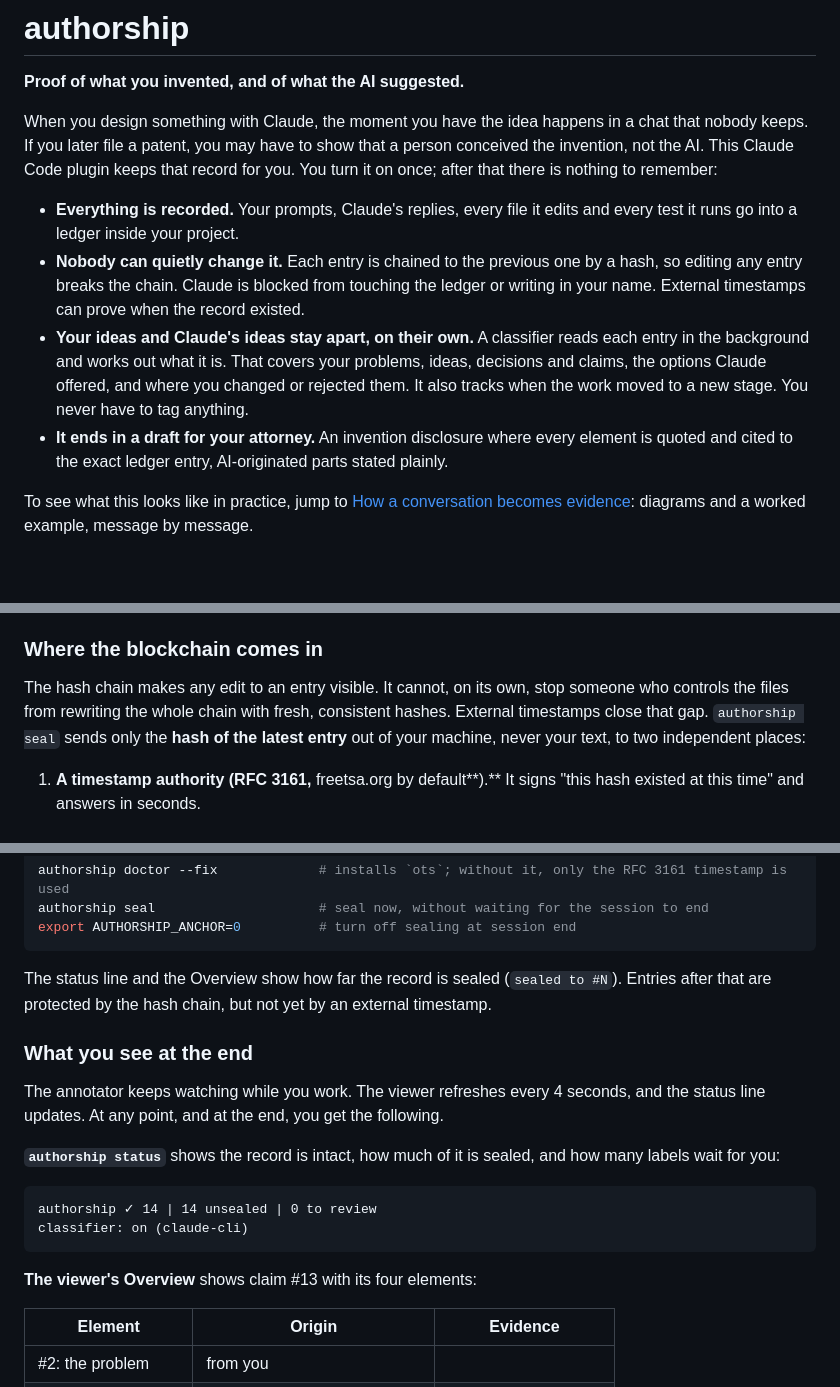
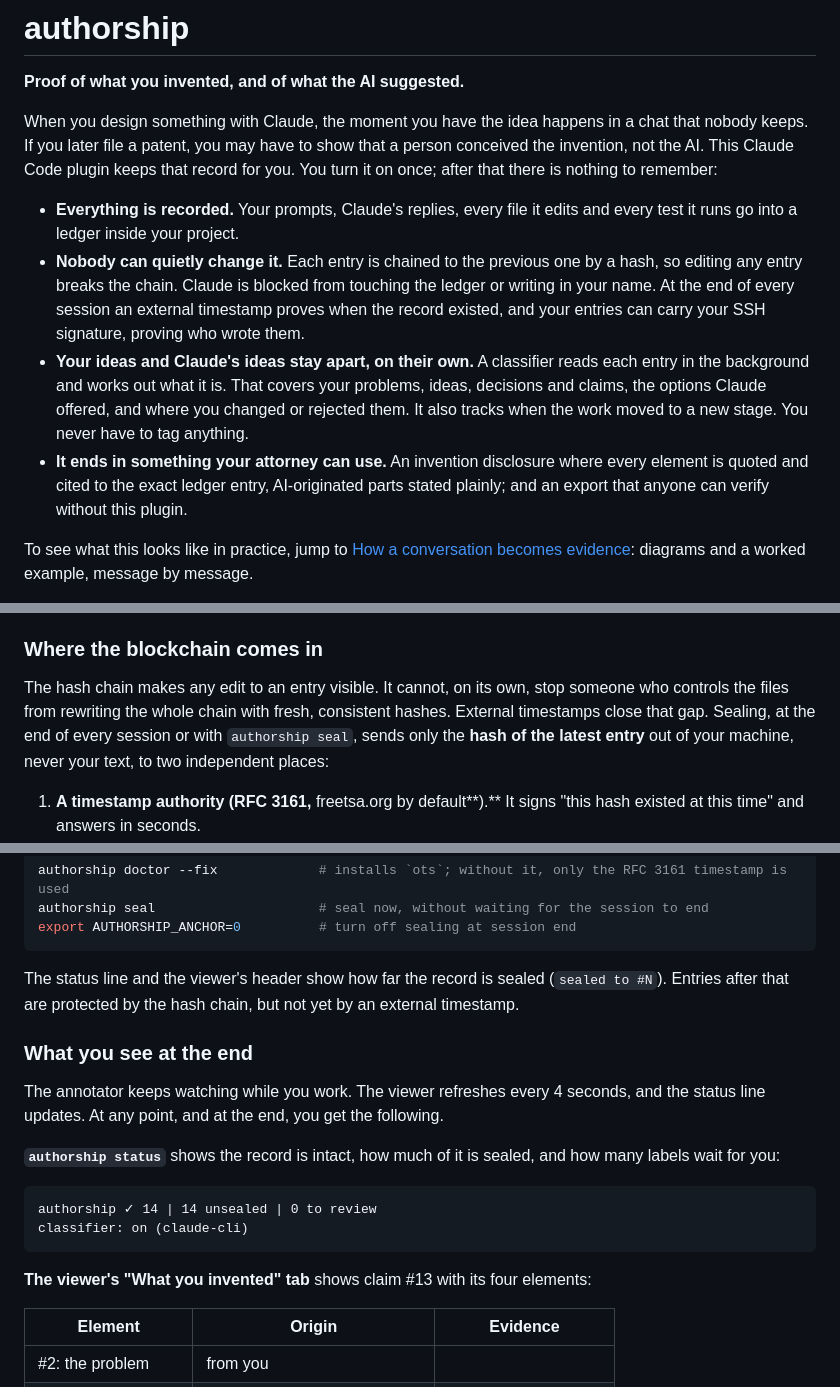
Before and after one commit to PedroVela/authorship, a Markdown page: README.md, 3 parts joined by grey strips. Rendered like a GitHub page; blank space fills up the shorter version.

````diff
--- a/README.md
+++ b/README.md
@@ -5,9 +5,9 @@
 When you design something with Claude, the moment you have the idea happens in a chat that nobody keeps. If you later file a patent, you may have to show that a person conceived the invention, not the AI. This Claude Code plugin keeps that record for you. You turn it on once; after that there is nothing to remember:
 
 - **Everything is recorded.** Your prompts, Claude's replies, every file it edits and every test it runs go into a ledger inside your project.
-- **Nobody can quietly change it.** Each entry is chained to the previous one by a hash, so editing any entry breaks the chain. Claude is blocked from touching the ledger or writing in your name. External timestamps can prove when the record existed.
+- **Nobody can quietly change it.** Each entry is chained to the previous one by a hash, so editing any entry breaks the chain. Claude is blocked from touching the ledger or writing in your name. At the end of every session an external timestamp proves when the record existed, and your entries can carry your SSH signature, proving who wrote them.
 - **Your ideas and Claude's ideas stay apart, on their own.** A classifier reads each entry in the background and works out what it is. That covers your problems, ideas, decisions and claims, the options Claude offered, and where you changed or rejected them. It also tracks when the work moved to a new stage. You never have to tag anything.
-- **It ends in a draft for your attorney.** An invention disclosure where every element is quoted and cited to the exact ledger entry, AI-originated parts stated plainly.
+- **It ends in something your attorney can use.** An invention disclosure where every element is quoted and cited to the exact ledger entry, AI-originated parts stated plainly; and an export that anyone can verify without this plugin.
 
 To see what this looks like in practice, jump to [How a conversation becomes evidence](#how-a-conversation-becomes-evidence): diagrams and a worked example, message by message.
 
@@ -270,7 +273,7 @@ Blue rounded shapes are your entries; orange squares are Claude's; dashed shapes
 
 ### Where the blockchain comes in
 
-The hash chain makes any edit to an entry visible. It cannot, on its own, stop someone who controls the files from rewriting the whole chain with fresh, consistent hashes. External timestamps close that gap. `authorship seal` sends only the **hash of the latest entry** out of your machine, never your text, to two independent places:
+The hash chain makes any edit to an entry visible. It cannot, on its own, stop someone who controls the files from rewriting the whole chain with fresh, consistent hashes. External timestamps close that gap. Sealing, at the end of every session or with `authorship seal`, sends only the **hash of the latest entry** out of your machine, never your text, to two independent places:
 
 1. **A timestamp authority (RFC 3161,** freetsa.org by default**).** It signs "this hash existed at this time" and answers in seconds.
 2. **OpenTimestamps, which writes it into the Bitcoin blockchain.** Calendars aggregate many hashes into one Bitcoin transaction. Once that transaction is in a block, usually within a few hours, the proof points to that block. Nobody can backdate it, and anyone can check it with the free `ots` tool, without trusting this plugin.
@@ -306,7 +309,7 @@ authorship seal                     # seal now, without waiting for the session
 export AUTHORSHIP_ANCHOR=0          # turn off sealing at session end
 ```
 
-The status line and the Overview show how far the record is sealed (`sealed to #N`). Entries after that are protected by the hash chain, but not yet by an external timestamp.
+The status line and the viewer's header show how far the record is sealed (`sealed to #N`). Entries after that are protected by the hash chain, but not yet by an external timestamp.
 
 ### What you see at the end
 
@@ -319,7 +322,7 @@ authorship ✓ 14 | 14 unsealed | 0 to review
 classifier: on (claude-cli)
 ```
 
-**The viewer's Overview** shows claim #13 with its four elements:
+**The viewer's "What you invented" tab** shows claim #13 with its four elements:
 
 | Element | Origin | Evidence |
 |---|---|---|
````
Also changed, not shown: other parts of README.md (+28 -17 lines), authorship/README.md (+15 -10 lines), authorship/docs/THREATS.md (+2 -2 lines).
